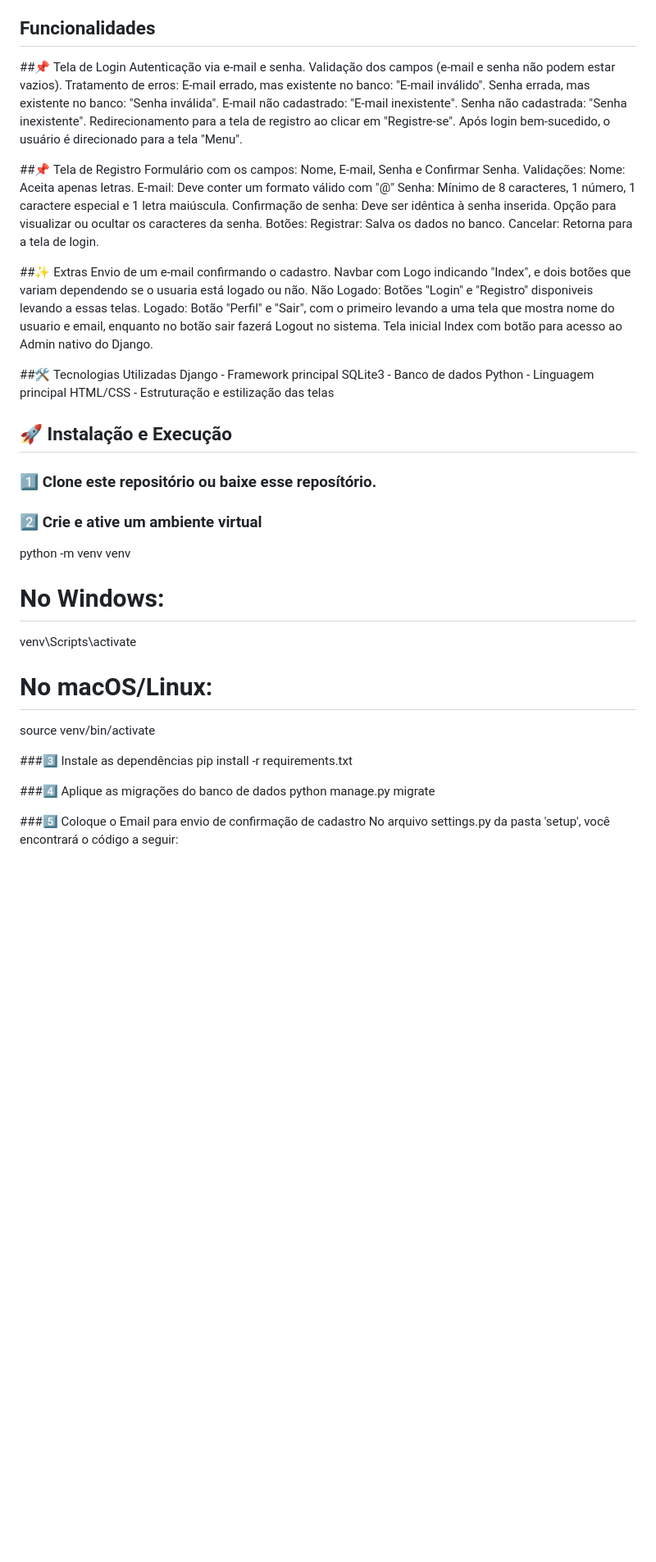
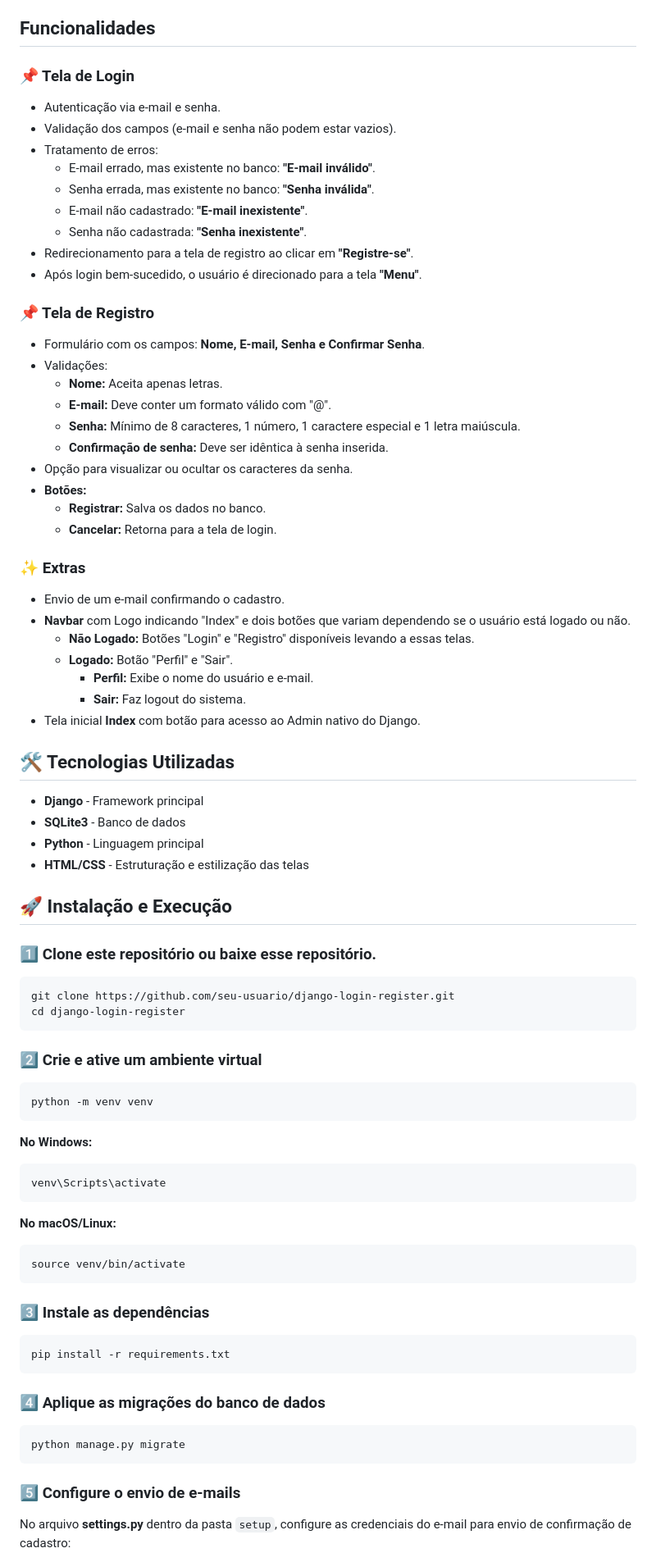
Before and after one commit to NiuanSouza/desafio-login, a Markdown page: README.md, the part around one of its changes. Shown at 82% size. GitHub-like rendering; blank space fills up the shorter version.

````diff
--- a/README.md
+++ b/README.md
@@ -4,59 +4,75 @@ Este projeto é um sistema de autenticação desenvolvido com o Framework Django
 
 ## Funcionalidades
 
-##📌 Tela de Login
-Autenticação via e-mail e senha.
-Validação dos campos (e-mail e senha não podem estar vazios).
-Tratamento de erros:
-E-mail errado, mas existente no banco: "E-mail inválido".
-Senha errada, mas existente no banco: "Senha inválida".
-E-mail não cadastrado: "E-mail inexistente".
-Senha não cadastrada: "Senha inexistente".
-Redirecionamento para a tela de registro ao clicar em "Registre-se".
-Após login bem-sucedido, o usuário é direcionado para a tela "Menu".
+### 📌 Tela de Login
+- Autenticação via e-mail e senha.
+- Validação dos campos (e-mail e senha não podem estar vazios).
+- Tratamento de erros:
+  - E-mail errado, mas existente no banco: **"E-mail inválido"**.
+  - Senha errada, mas existente no banco: **"Senha inválida"**.
+  - E-mail não cadastrado: **"E-mail inexistente"**.
+  - Senha não cadastrada: **"Senha inexistente"**.
+- Redirecionamento para a tela de registro ao clicar em **"Registre-se"**.
+- Após login bem-sucedido, o usuário é direcionado para a tela **"Menu"**.
 
-##📌 Tela de Registro
-Formulário com os campos: Nome, E-mail, Senha e Confirmar Senha.
-Validações:
-Nome: Aceita apenas letras.
-E-mail: Deve conter um formato válido com "@"
-Senha: Mínimo de 8 caracteres, 1 número, 1 caractere especial e 1 letra maiúscula.
-Confirmação de senha: Deve ser idêntica à senha inserida.
-Opção para visualizar ou ocultar os caracteres da senha.
-Botões:
-Registrar: Salva os dados no banco.
-Cancelar: Retorna para a tela de login.
+### 📌 Tela de Registro
+- Formulário com os campos: **Nome, E-mail, Senha e Confirmar Senha**.
+- Validações:
+  - **Nome:** Aceita apenas letras.
+  - **E-mail:** Deve conter um formato válido com "@".
+  - **Senha:** Mínimo de 8 caracteres, 1 número, 1 caractere especial e 1 letra maiúscula.
+  - **Confirmação de senha:** Deve ser idêntica à senha inserida.
+- Opção para visualizar ou ocultar os caracteres da senha.
+- **Botões:**
+  - **Registrar:** Salva os dados no banco.
+  - **Cancelar:** Retorna para a tela de login.
 
-##✨ Extras
-Envio de um e-mail confirmando o cadastro.
-Navbar com Logo indicando "Index", e dois botões que variam dependendo se o usuaria está logado ou não.
-Não Logado: Botões "Login" e "Registro" disponiveis levando a essas telas.
-Logado: Botão "Perfil" e "Sair", com o primeiro levando a uma tela que mostra nome do usuario e email, enquanto no botão sair fazerá Logout no sistema.
-Tela inicial Index com botão para acesso ao Admin nativo do Django.
+### ✨ Extras
+- Envio de um e-mail confirmando o cadastro.
+- **Navbar** com Logo indicando "Index" e dois botões que variam dependendo se o usuário está logado ou não.
+  - **Não Logado:** Botões "Login" e "Registro" disponíveis levando a essas telas.
+  - **Logado:** Botão "Perfil" e "Sair".
+    - **Perfil:** Exibe o nome do usuário e e-mail.
+    - **Sair:** Faz logout do sistema.
+- Tela inicial **Index** com botão para acesso ao Admin nativo do Django.
 
-##🛠 Tecnologias Utilizadas
-Django - Framework principal
-SQLite3 - Banco de dados
-Python - Linguagem principal
-HTML/CSS - Estruturação e estilização das telas
+## 🛠 Tecnologias Utilizadas
+- **Django** - Framework principal
+- **SQLite3** - Banco de dados
+- **Python** - Linguagem principal
+- **HTML/CSS** - Estruturação e estilização das telas
 
 ## 🚀 Instalação e Execução
 
-### 1️⃣ Clone este repositório ou baixe esse reposítório.
+### 1️⃣ Clone este repositório ou baixe esse repositório.
+```sh
+git clone https://github.com/seu-usuario/django-login-register.git
+cd django-login-register
+```
 
 ### 2️⃣ Crie e ative um ambiente virtual
+```sh
 python -m venv venv
-# No Windows:
+```
+**No Windows:**
+```sh
 venv\Scripts\activate
-# No macOS/Linux:
+```
+**No macOS/Linux:**
+```sh
 source venv/bin/activate
+```
 
-###3️⃣ Instale as dependências
+### 3️⃣ Instale as dependências
+```sh
 pip install -r requirements.txt
+```
 
-###4️⃣ Aplique as migrações do banco de dados
+### 4️⃣ Aplique as migrações do banco de dados
+```sh
 python manage.py migrate
+```
 
-###5️⃣ Coloque o Email para envio de confirmação de cadastro
-No arquivo settings.py da pasta 'setup', você encontrará o código a seguir:
+### 5️⃣ Configure o envio de e-mails
+No arquivo **settings.py** dentro da pasta `setup`, configure as credenciais do e-mail para envio de confirmação de cadastro:
 
````
Also changed, not shown: other parts of README.md (+7 -10 lines).
